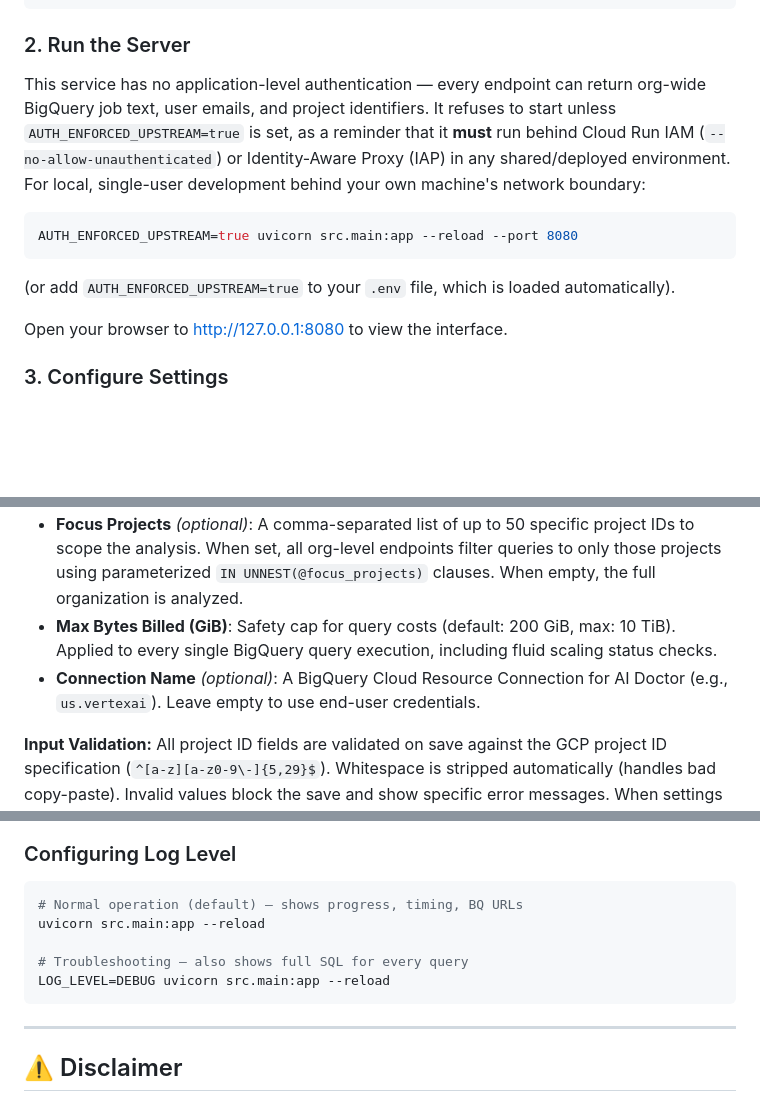
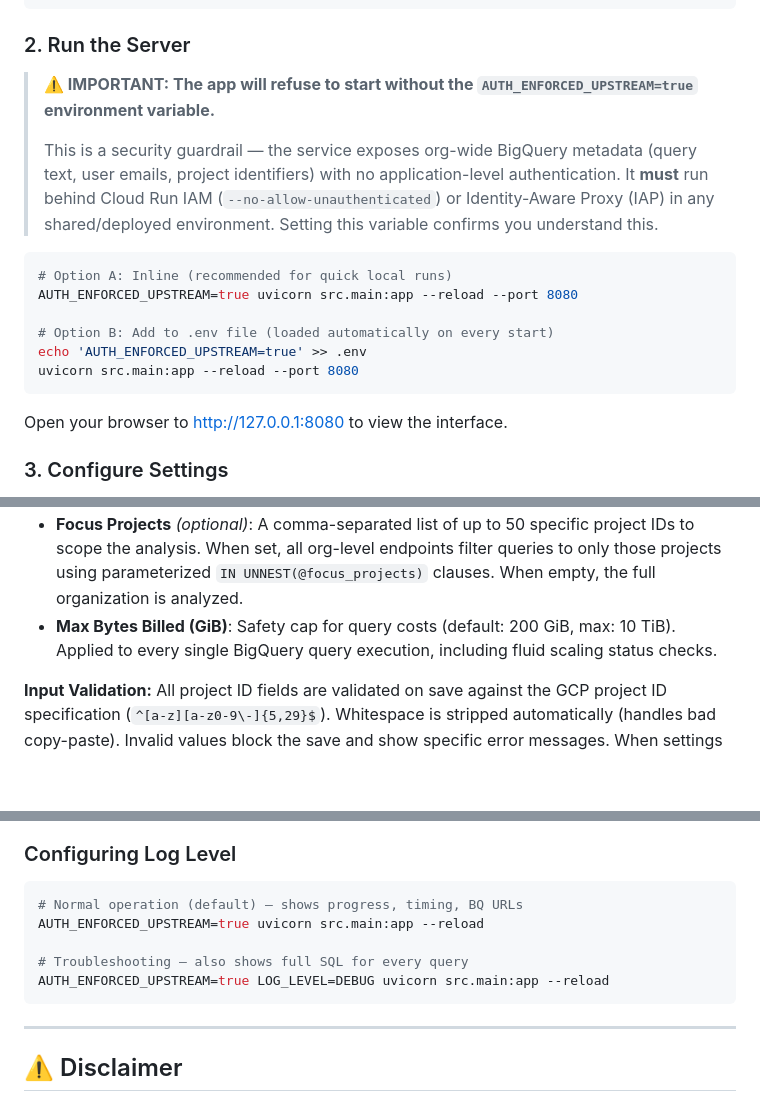
Before and after one commit to mbettan/bq-finops-optimizer, a Markdown page: README.md, 3 parts joined by grey strips. Drawn GitHub-style; blank space fills up the shorter version.

Commit message:
docs: clarify AUTH_ENFORCED_UPSTREAM requirement, fix bare uvicorn commands

````diff
--- a/README.md
+++ b/README.md
@@ -138,16 +138,19 @@ pip install -r requirements-dev.txt   # pytest, pytest-cov
 ```
 
 ### 2. Run the Server
-This service has no application-level authentication — every endpoint can
-return org-wide BigQuery job text, user emails, and project identifiers. It
-refuses to start unless `AUTH_ENFORCED_UPSTREAM=true` is set, as a reminder
-that it **must** run behind Cloud Run IAM (`--no-allow-unauthenticated`) or
-Identity-Aware Proxy (IAP) in any shared/deployed environment. For local,
-single-user development behind your own machine's network boundary:
+
+> **⚠️ IMPORTANT: The app will refuse to start without the `AUTH_ENFORCED_UPSTREAM=true` environment variable.**
+>
+> This is a security guardrail — the service exposes org-wide BigQuery metadata (query text, user emails, project identifiers) with no application-level authentication. It **must** run behind Cloud Run IAM (`--no-allow-unauthenticated`) or Identity-Aware Proxy (IAP) in any shared/deployed environment. Setting this variable confirms you understand this.
+
 ```bash
+# Option A: Inline (recommended for quick local runs)
 AUTH_ENFORCED_UPSTREAM=true uvicorn src.main:app --reload --port 8080
+
+# Option B: Add to .env file (loaded automatically on every start)
+echo 'AUTH_ENFORCED_UPSTREAM=true' >> .env
+uvicorn src.main:app --reload --port 8080
 ```
-(or add `AUTH_ENFORCED_UPSTREAM=true` to your `.env` file, which is loaded automatically).
 
 Open your browser to [http://127.0.0.1:8080](http://127.0.0.1:8080) to view the interface.
 
@@ -157,7 +160,6 @@ In the browser, open the **Settings** panel (gear icon) and set:
 *   **Region**: The BigQuery region to analyze (e.g., `us-east4`).
 *   **Focus Projects** *(optional)*: A comma-separated list of up to 50 specific project IDs to scope the analysis. When set, all org-level endpoints filter queries to only those projects using parameterized `IN UNNEST(@focus_projects)` clauses. When empty, the full organization is analyzed.
 *   **Max Bytes Billed (GiB)**: Safety cap for query costs (default: 200 GiB, max: 10 TiB). Applied to every single BigQuery query execution, including fluid scaling status checks.
-*   **Connection Name** *(optional)*: A BigQuery Cloud Resource Connection for AI Doctor (e.g., `us.vertexai`). Leave empty to use end-user credentials.
 
 **Input Validation:** All project ID fields are validated on save against the GCP project ID specification (`^[a-z][a-z0-9\-]{5,29}$`). Whitespace is stripped automatically (handles bad copy-paste). Invalid values block the save and show specific error messages. When settings change, all cached module results are flushed from `localStorage` to prevent stale data from a previous scope.
 
@@ -338,10 +340,10 @@ Startup logs (emitted before any request) show `[--------]` as the request ID.
 
 ```bash
 # Normal operation (default) — shows progress, timing, BQ URLs
-uvicorn src.main:app --reload
+AUTH_ENFORCED_UPSTREAM=true uvicorn src.main:app --reload
 
 # Troubleshooting — also shows full SQL for every query
-LOG_LEVEL=DEBUG uvicorn src.main:app --reload
+AUTH_ENFORCED_UPSTREAM=true LOG_LEVEL=DEBUG uvicorn src.main:app --reload
 ```
 
 ---
````
